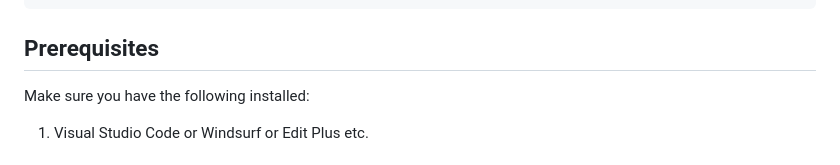
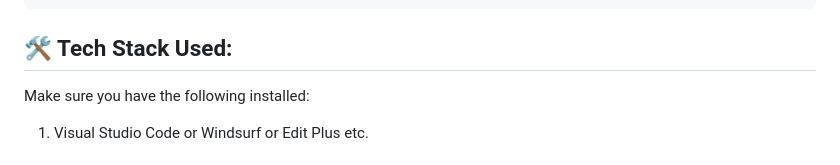
Before and after one commit to HemanthsaiBurla/Calculator_Web_App, a Markdown page: README.md, the part around the change. Rendered like a GitHub page.

````diff
--- a/README.md
+++ b/README.md
@@ -37,7 +37,7 @@ You have two options to access the files:
 └── other all files
  ```
 
-## Prerequisites
+## 🛠️ Tech Stack Used:
  Make sure you have the following installed:
  1. Visual Studio Code or Windsurf or Edit Plus etc.
 
````
